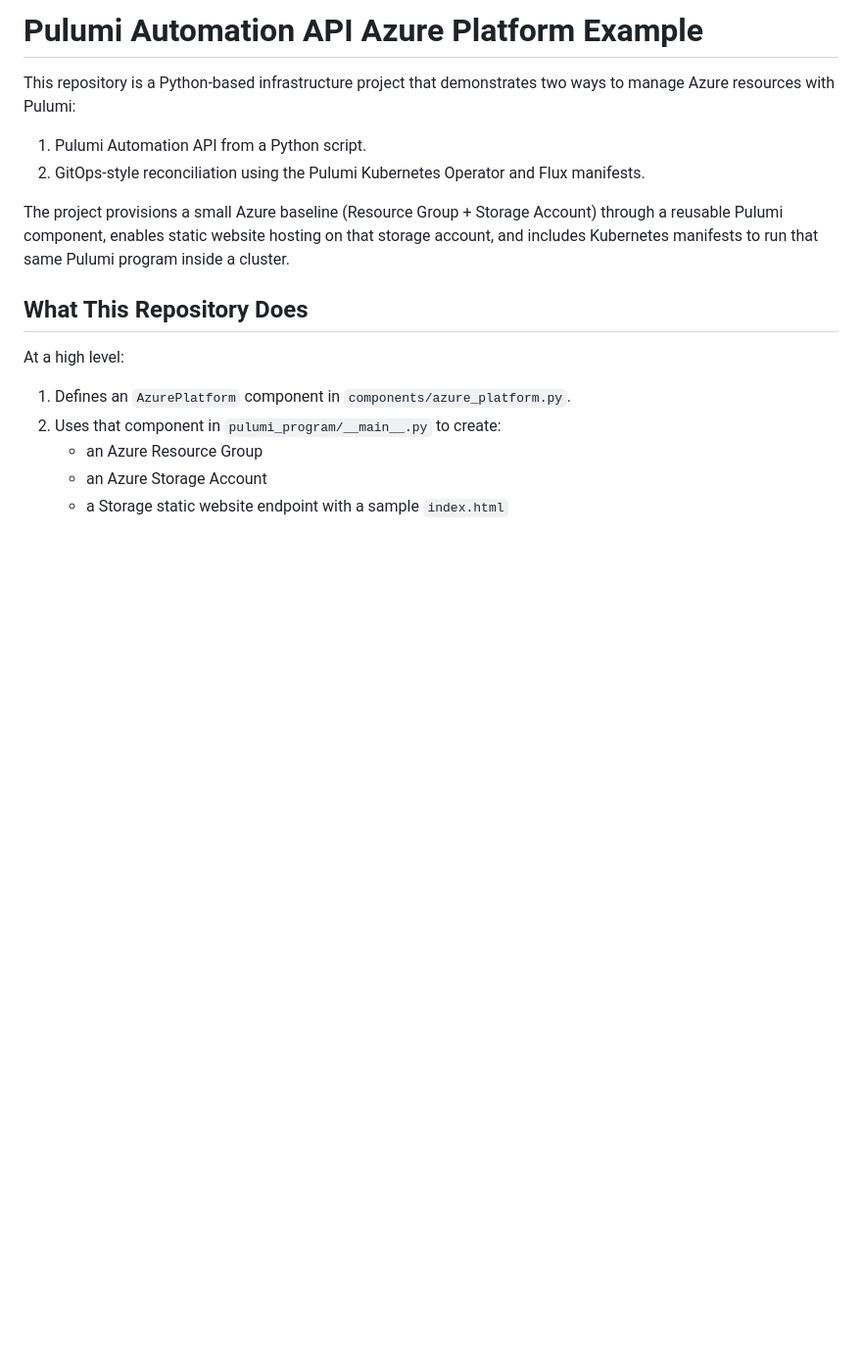
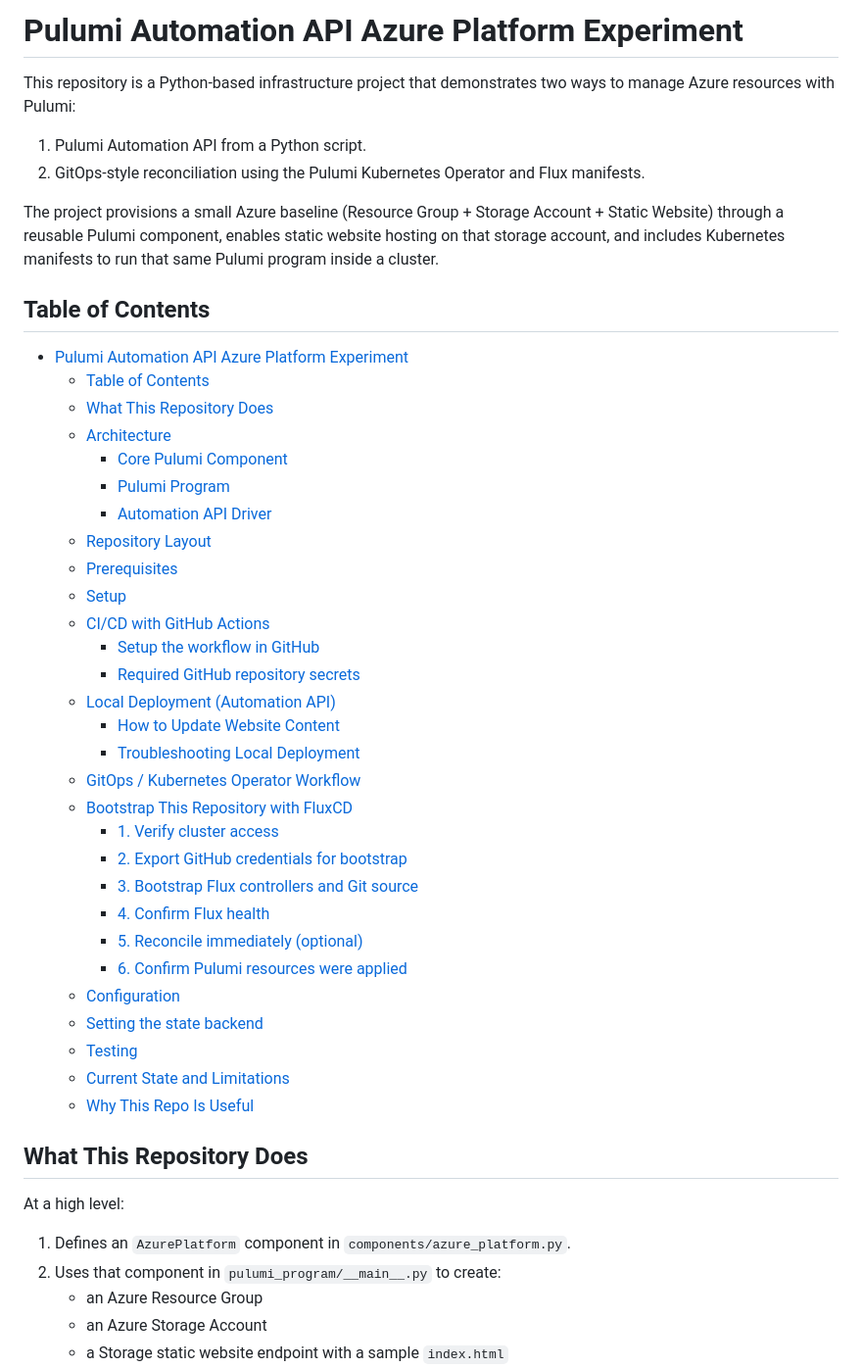
Before and after one commit to rmiravalles/pulumi-automation-api, a Markdown page: README.md, the part around the change. Shown at 98% size. Drawn GitHub-style; blank space fills up the shorter version.

Commit message:
Update README to enhance clarity and structure with additional sections

```diff
--- a/README.md
+++ b/README.md
@@ -1,11 +1,43 @@
-# Pulumi Automation API Azure Platform Example
+# Pulumi Automation API Azure Platform Experiment
 
 This repository is a Python-based infrastructure project that demonstrates two ways to manage Azure resources with Pulumi:
 
 1. Pulumi Automation API from a Python script.
 2. GitOps-style reconciliation using the Pulumi Kubernetes Operator and Flux manifests.
 
-The project provisions a small Azure baseline (Resource Group + Storage Account) through a reusable Pulumi component, enables static website hosting on that storage account, and includes Kubernetes manifests to run that same Pulumi program inside a cluster.
+The project provisions a small Azure baseline (Resource Group + Storage Account + Static Website) through a reusable Pulumi component, enables static website hosting on that storage account, and includes Kubernetes manifests to run that same Pulumi program inside a cluster.
+
+## Table of Contents
+
+- [Pulumi Automation API Azure Platform Experiment](#pulumi-automation-api-azure-platform-experiment)
+	- [Table of Contents](#table-of-contents)
+	- [What This Repository Does](#what-this-repository-does)
+	- [Architecture](#architecture)
+		- [Core Pulumi Component](#core-pulumi-component)
+		- [Pulumi Program](#pulumi-program)
+		- [Automation API Driver](#automation-api-driver)
+	- [Repository Layout](#repository-layout)
+	- [Prerequisites](#prerequisites)
+	- [Setup](#setup)
+	- [CI/CD with GitHub Actions](#cicd-with-github-actions)
+		- [Setup the workflow in GitHub](#setup-the-workflow-in-github)
+		- [Required GitHub repository secrets](#required-github-repository-secrets)
+	- [Local Deployment (Automation API)](#local-deployment-automation-api)
+		- [How to Update Website Content](#how-to-update-website-content)
+		- [Troubleshooting Local Deployment](#troubleshooting-local-deployment)
+	- [GitOps / Kubernetes Operator Workflow](#gitops--kubernetes-operator-workflow)
+	- [Bootstrap This Repository with FluxCD](#bootstrap-this-repository-with-fluxcd)
+		- [1. Verify cluster access](#1-verify-cluster-access)
+		- [2. Export GitHub credentials for bootstrap](#2-export-github-credentials-for-bootstrap)
+		- [3. Bootstrap Flux controllers and Git source](#3-bootstrap-flux-controllers-and-git-source)
+		- [4. Confirm Flux health](#4-confirm-flux-health)
+		- [5. Reconcile immediately (optional)](#5-reconcile-immediately-optional)
+		- [6. Confirm Pulumi resources were applied](#6-confirm-pulumi-resources-were-applied)
+	- [Configuration](#configuration)
+	- [Setting the state backend](#setting-the-state-backend)
+	- [Testing](#testing)
+	- [Current State and Limitations](#current-state-and-limitations)
+	- [Why This Repo Is Useful](#why-this-repo-is-useful)
 
 ## What This Repository Does
 
```
